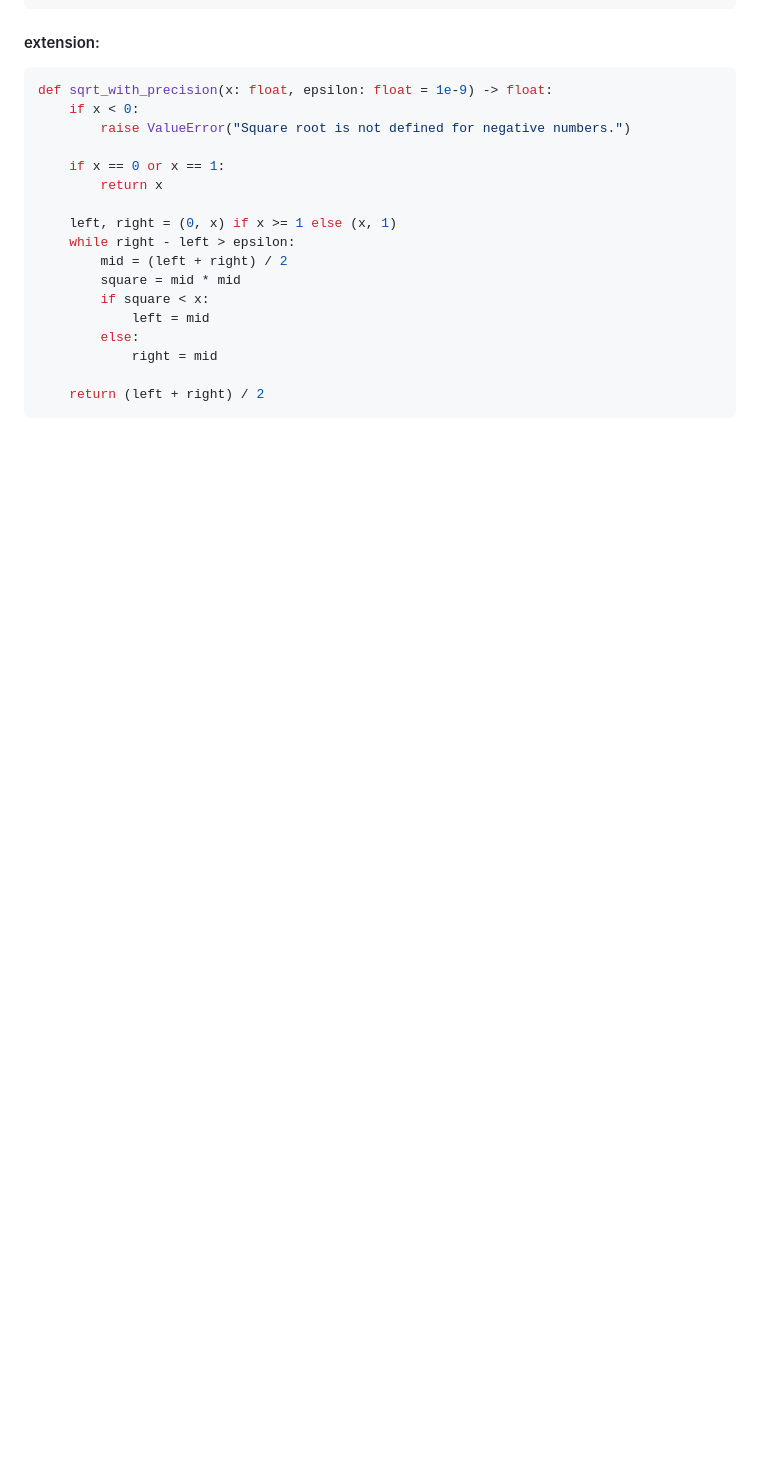
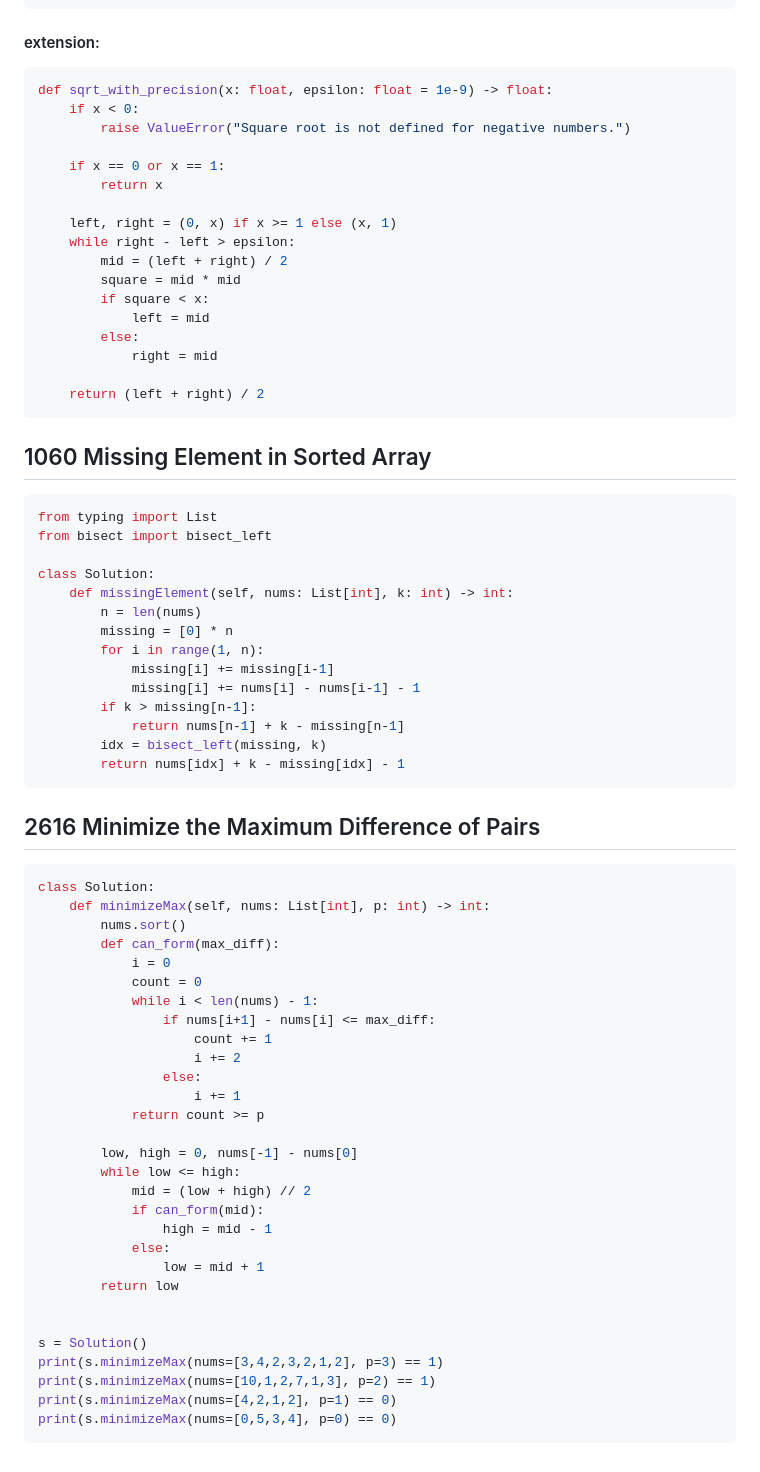
Before and after one commit to venkatacrc/algos, a Markdown page: LEETCODE/binary_search.md, the part around the change. Rendered like a GitHub page; blank space fills up the shorter version.

````diff
--- a/LEETCODE/binary_search.md
+++ b/LEETCODE/binary_search.md
@@ -187,3 +187,56 @@ def sqrt_with_precision(x: float, epsilon: float = 1e-9) -> float:
 
     return (left + right) / 2
 ```
+
+## 1060 Missing Element in Sorted Array
+
+```python
+from typing import List
+from bisect import bisect_left
+
+class Solution:
+    def missingElement(self, nums: List[int], k: int) -> int:
+        n = len(nums)
+        missing = [0] * n
+        for i in range(1, n):
+            missing[i] += missing[i-1]
+            missing[i] += nums[i] - nums[i-1] - 1
+        if k > missing[n-1]:
+            return nums[n-1] + k - missing[n-1]
+        idx = bisect_left(missing, k)
+        return nums[idx] + k - missing[idx] - 1
+```
+
+## 2616 Minimize the Maximum Difference of Pairs
+
+```python
+class Solution:
+    def minimizeMax(self, nums: List[int], p: int) -> int:
+        nums.sort()
+        def can_form(max_diff):
+            i = 0
+            count = 0
+            while i < len(nums) - 1:
+                if nums[i+1] - nums[i] <= max_diff:
+                    count += 1
+                    i += 2
+                else:
+                    i += 1
+            return count >= p
+
+        low, high = 0, nums[-1] - nums[0]
+        while low <= high:
+            mid = (low + high) // 2
+            if can_form(mid):
+                high = mid - 1
+            else:
+                low = mid + 1
+        return low
+
+
+s = Solution()
+print(s.minimizeMax(nums=[3,4,2,3,2,1,2], p=3) == 1)
+print(s.minimizeMax(nums=[10,1,2,7,1,3], p=2) == 1)
+print(s.minimizeMax(nums=[4,2,1,2], p=1) == 0)
+print(s.minimizeMax(nums=[0,5,3,4], p=0) == 0)
+```
````
